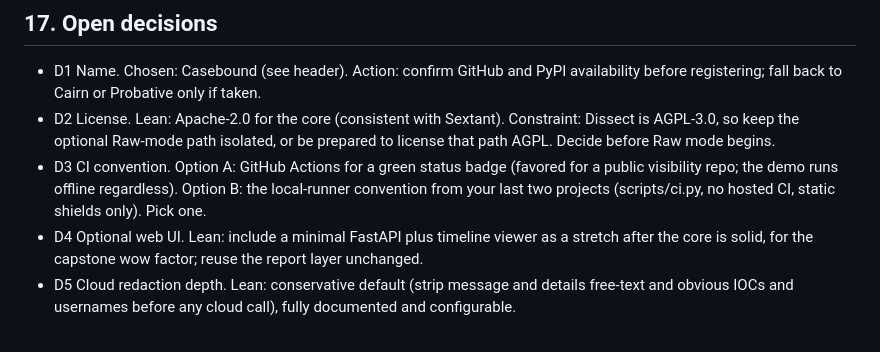
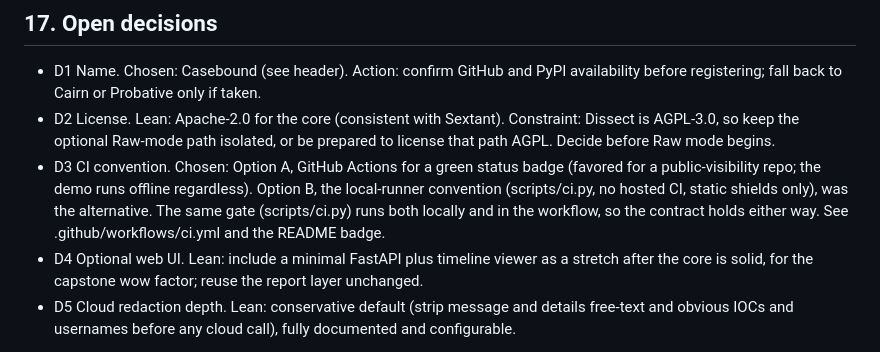
Before and after one commit to NotACop38/Casebound, a Markdown page: PRD.md, the part around the change. Rendered like a GitHub page.

Commit message:
docs: record the D3 CI convention signoff in the PRD
Codex review on #9 noted the Phase 2 CI step was ticked while the D3 decision
was not recorded anywhere. The hosted-CI path was chosen in this work's task
direction; log that signoff in the PRD open-decisions section per the
cross-cutting rule to keep the PRD in sync with reality. D1 and D2 remain open,
so the bundled Phase 0 decision line stays unchecked.

```diff
--- a/PRD.md
+++ b/PRD.md
@@ -265,7 +265,7 @@ Credibility checklist:
 
 - D1 Name. Chosen: Casebound (see header). Action: confirm GitHub and PyPI availability before registering; fall back to Cairn or Probative only if taken.
 - D2 License. Lean: Apache-2.0 for the core (consistent with Sextant). Constraint: Dissect is AGPL-3.0, so keep the optional Raw-mode path isolated, or be prepared to license that path AGPL. Decide before Raw mode begins.
-- D3 CI convention. Option A: GitHub Actions for a green status badge (favored for a public visibility repo; the demo runs offline regardless). Option B: the local-runner convention from your last two projects (scripts/ci.py, no hosted CI, static shields only). Pick one.
+- D3 CI convention. Chosen: Option A, GitHub Actions for a green status badge (favored for a public-visibility repo; the demo runs offline regardless). Option B, the local-runner convention (scripts/ci.py, no hosted CI, static shields only), was the alternative. The same gate (scripts/ci.py) runs both locally and in the workflow, so the contract holds either way. See .github/workflows/ci.yml and the README badge.
 - D4 Optional web UI. Lean: include a minimal FastAPI plus timeline viewer as a stretch after the core is solid, for the capstone wow factor; reuse the report layer unchanged.
 - D5 Cloud redaction depth. Lean: conservative default (strip message and details free-text and obvious IOCs and usernames before any cloud call), fully documented and configurable.
 
```
